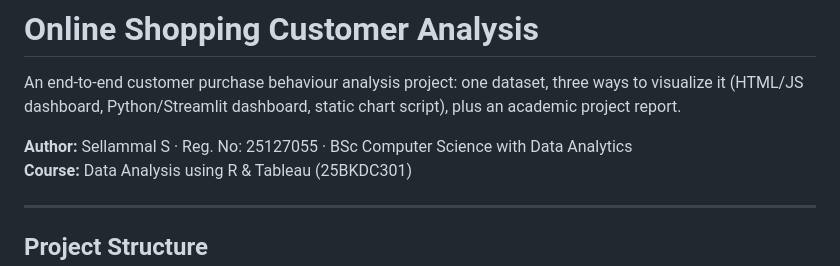
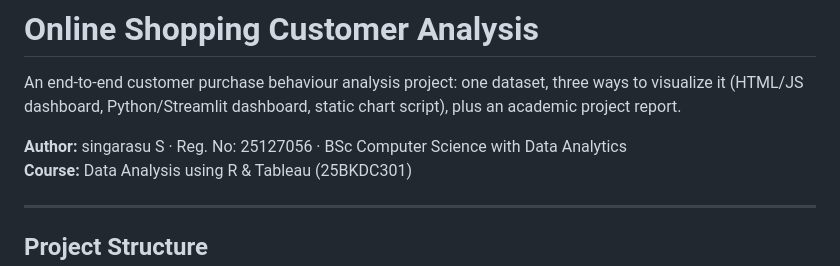
Before and after one commit to singarasu/MINI-PROJECT, a Markdown page: README.md, the part around the change. Rendered like a GitHub page.

```diff
--- a/README.md
+++ b/README.md
@@ -2,7 +2,7 @@
 
 An end-to-end customer purchase behaviour analysis project: one dataset, three ways to visualize it (HTML/JS dashboard, Python/Streamlit dashboard, static chart script), plus an academic project report.
 
-**Author:** Sellammal S · Reg. No: 25127055 · BSc Computer Science with Data Analytics
+**Author:** singarasu S · Reg. No: 25127056 · BSc Computer Science with Data Analytics
 **Course:** Data Analysis using R & Tableau (25BKDC301)
 
 ---
```
